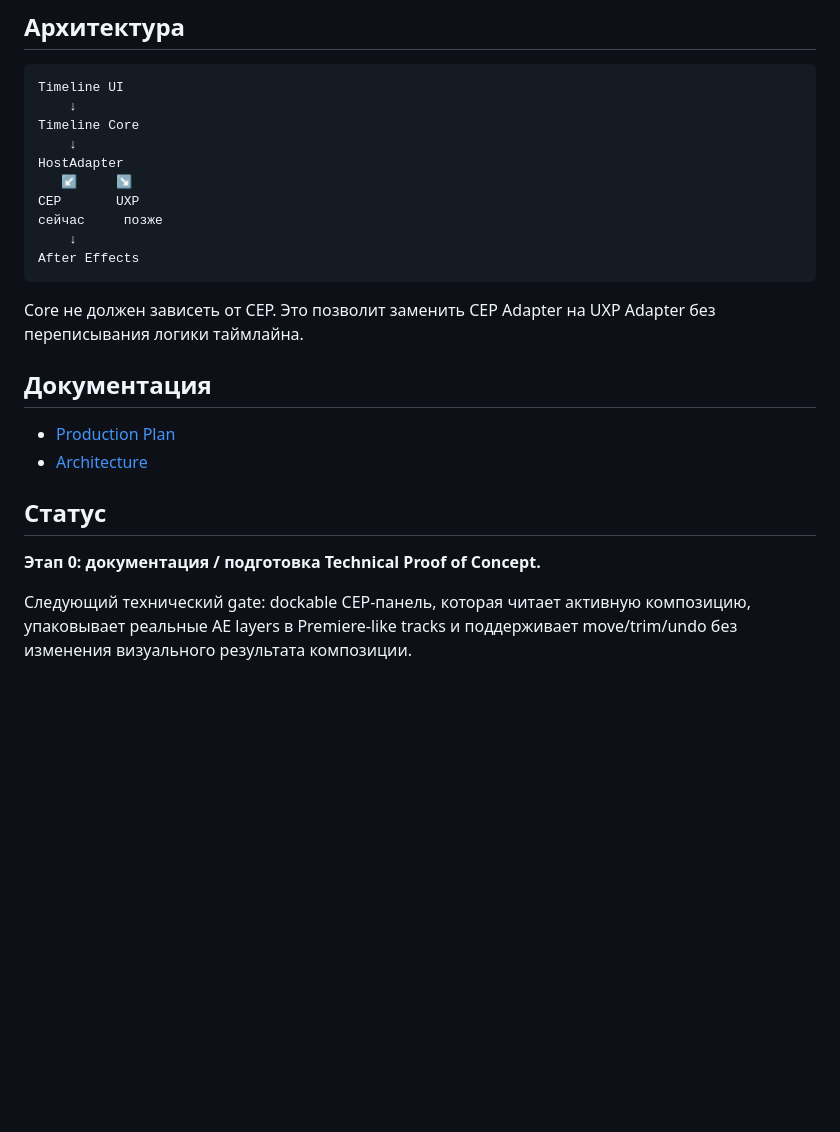
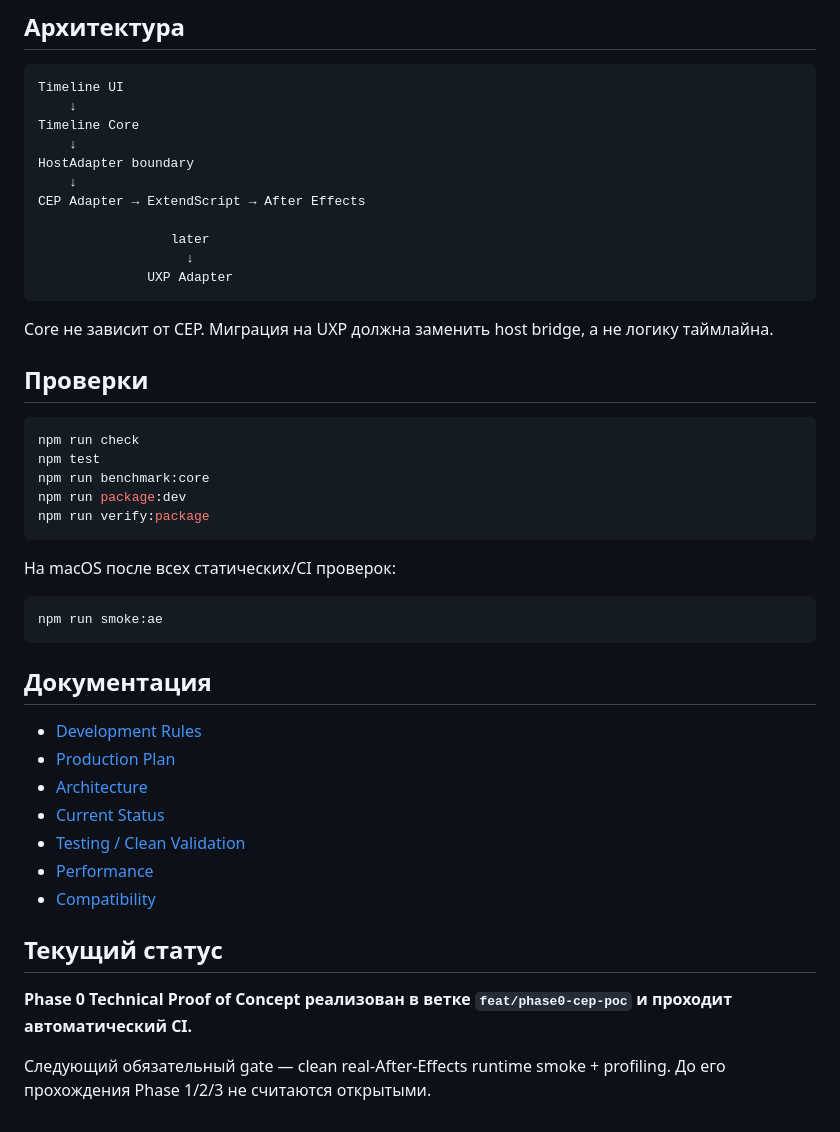
Before and after one commit to ios3kov/FSTR-Line, a Markdown page: README.md, the part around one of its changes. Drawn GitHub-style; blank space fills up the shorter version.

````diff
--- a/README.md
+++ b/README.md
@@ -61,23 +87,45 @@ Timeline UI
     ↓
 Timeline Core
     ↓
-HostAdapter
-   ↙     ↘
-CEP       UXP
-сейчас     позже
+HostAdapter boundary
     ↓
-After Effects
+CEP Adapter → ExtendScript → After Effects
+
+                 later
+                   ↓
+              UXP Adapter
 ```
 
-Core не должен зависеть от CEP. Это позволит заменить CEP Adapter на UXP Adapter без переписывания логики таймлайна.
+Core не зависит от CEP. Миграция на UXP должна заменить host bridge, а не логику таймлайна.
+
+## Проверки
+
+```bash
+npm run check
+npm test
+npm run benchmark:core
+npm run package:dev
+npm run verify:package
+```
+
+На macOS после всех статических/CI проверок:
+
+```bash
+npm run smoke:ae
+```
 
 ## Документация
 
+- [Development Rules](DEVELOPMENT_RULES.md)
 - [Production Plan](docs/PRODUCTION_PLAN.md)
 - [Architecture](docs/ARCHITECTURE.md)
+- [Current Status](docs/STATUS.md)
+- [Testing / Clean Validation](docs/TESTING.md)
+- [Performance](docs/PERFORMANCE.md)
+- [Compatibility](docs/COMPATIBILITY.md)
 
-## Статус
+## Текущий статус
 
-**Этап 0: документация / подготовка Technical Proof of Concept.**
+**Phase 0 Technical Proof of Concept реализован в ветке `feat/phase0-cep-poc` и проходит автоматический CI.**
 
-Следующий технический gate: dockable CEP-панель, которая читает активную композицию, упаковывает реальные AE layers в Premiere-like tracks и поддерживает move/trim/undo без изменения визуального результата композиции.
+Следующий обязательный gate — clean real-After-Effects runtime smoke + profiling. До его прохождения Phase 1/2/3 не считаются открытыми.
````
Also changed, not shown: other parts of README.md (+42 -16 lines), docs/ARCHITECTURE.md (+186 -89 lines), docs/STATUS.md (+8 -0 lines).
